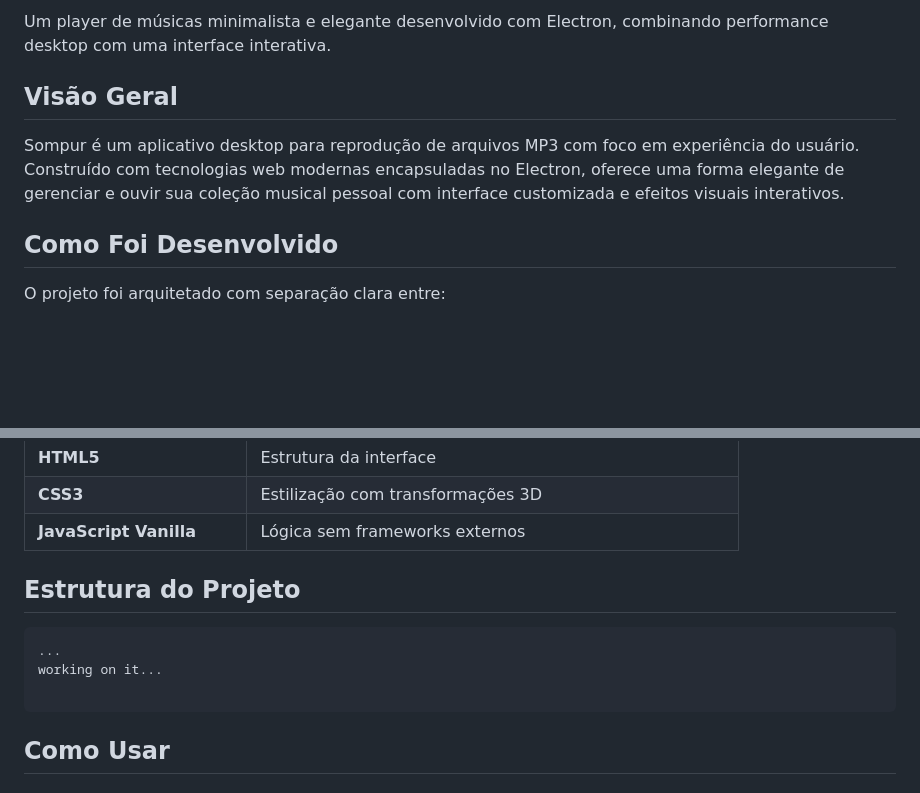
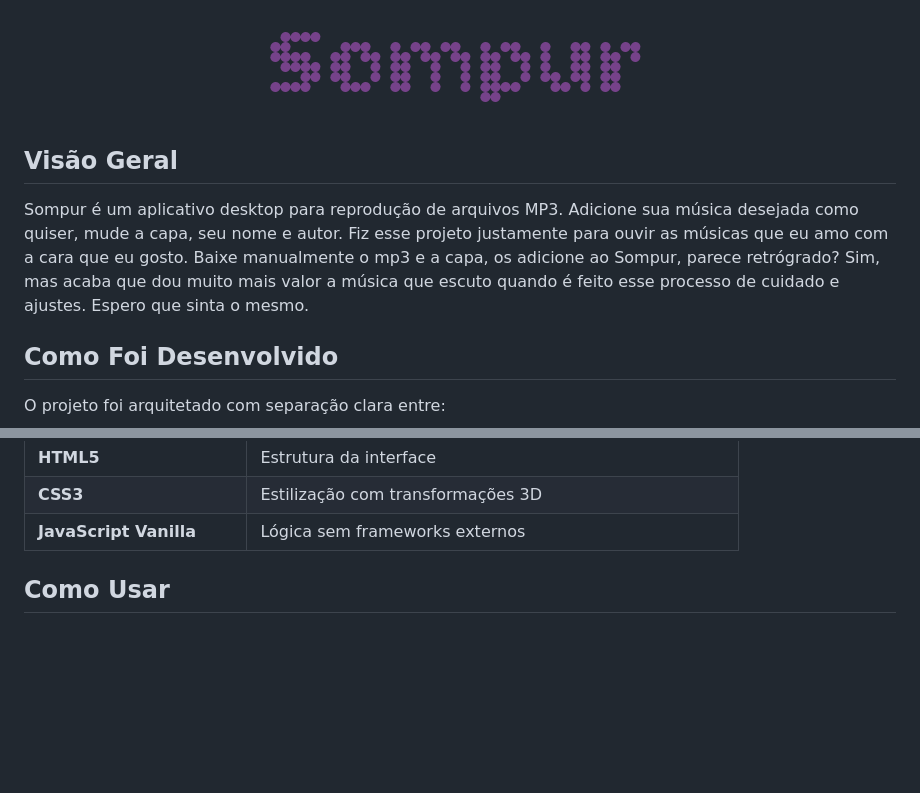
Before and after one commit to Jopako/musicaPlayer, a Markdown page: README.md, 2 parts joined by grey strips. Rendered like a GitHub page; blank space fills up the shorter version.

````diff
--- a/README.md
+++ b/README.md
@@ -2,9 +2,12 @@
 
-Um player de músicas minimalista e elegante desenvolvido com Electron, combinando performance desktop com uma interface interativa.
+  ![Sompur](src/Assets/sompur.png)
+
+</div>
+
 
 ## Visão Geral
 
-Sompur é um aplicativo desktop para reprodução de arquivos MP3 com foco em experiência do usuário. Construído com tecnologias web modernas encapsuladas no Electron, oferece uma forma elegante de gerenciar e ouvir sua coleção musical pessoal com interface customizada e efeitos visuais interativos.
+Sompur é um aplicativo desktop para reprodução de arquivos MP3. Adicione sua música desejada como quiser, mude a capa, seu nome e autor. Fiz esse projeto justamente para ouvir as músicas que eu amo com a cara que eu gosto. Baixe manualmente o mp3 e a capa, os adicione ao Sompur, parece retrógrado? Sim, mas acaba que dou muito mais valor a música que escuto quando é feito esse processo de cuidado e ajustes. Espero que sinta o mesmo.
 
 ## Como Foi Desenvolvido
 
@@ -64,13 +67,6 @@ O desenvolvimento foi iterativo, começando com um player básico e evoluindo pa
 | **CSS3**                     | Estilização com transformações 3D                        |
 | **JavaScript Vanilla**       | Lógica sem frameworks externos                           |
 
-## Estrutura do Projeto
-
-```
-...
-working on it...
-
-```
 
 ## Como Usar
 
````
Also changed, not shown: other parts of README.md (+1 -1 lines).
